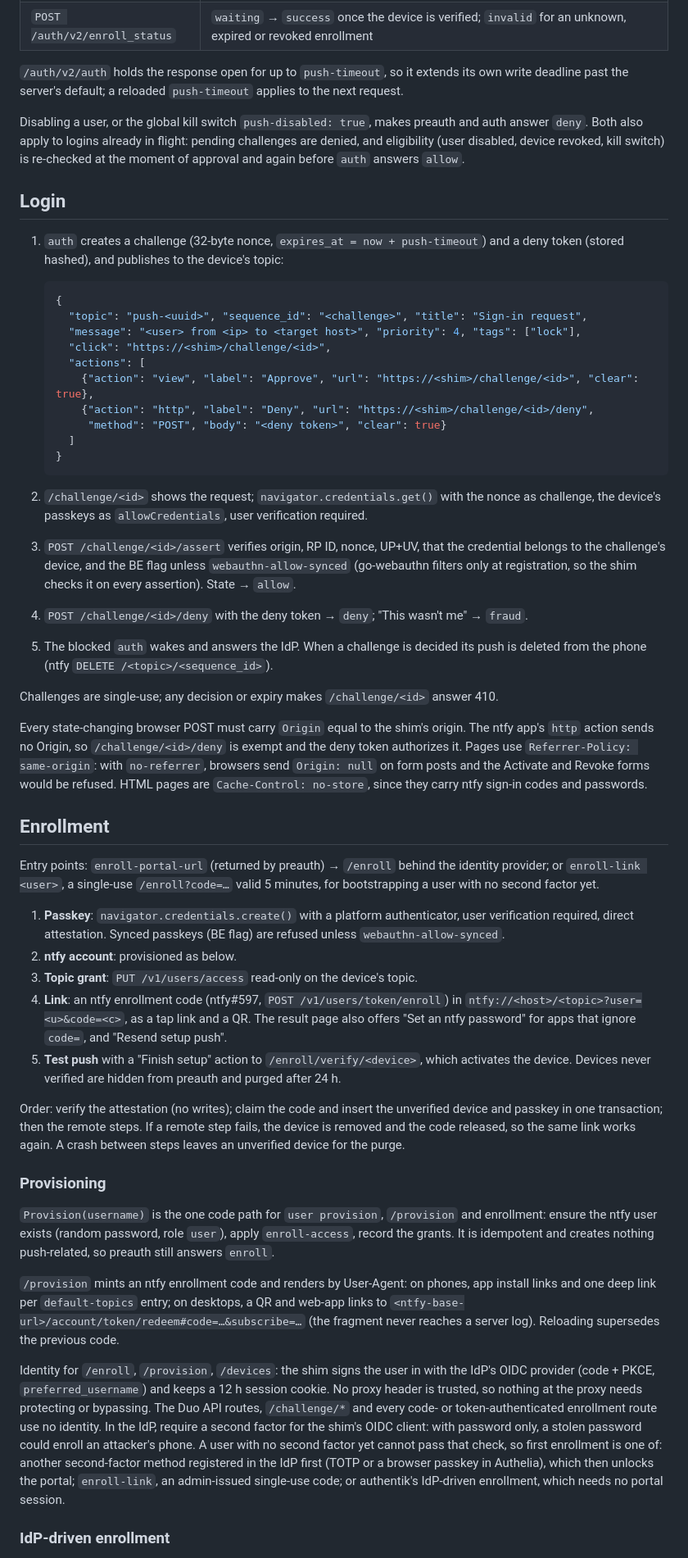
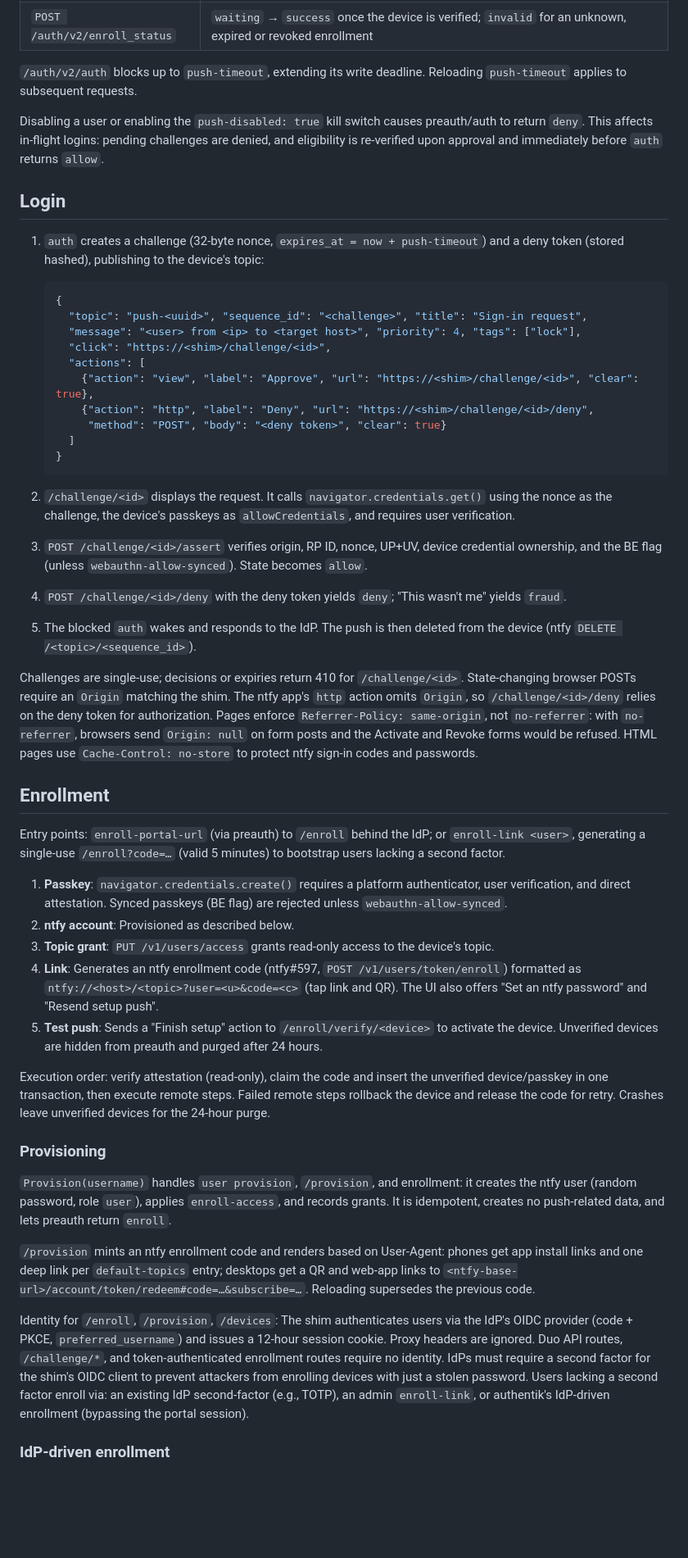
Before and after one commit to babraham123/ntfy-idp-push, a Markdown page: ARCHITECTURE.md, the part around one of its changes. Shown at 82% size. Rendered like a GitHub page; blank space fills up the shorter version.

````diff
--- a/ARCHITECTURE.md
+++ b/ARCHITECTURE.md
@@ -87,18 +80,13 @@ Request handling, in order:
 | `POST /auth/v2/enroll` | IdP-driven enrollment: returns `user_id`, `activation_code`, `activation_url`, `activation_barcode` (`/enroll/qr`), `expiration` |
 | `POST /auth/v2/enroll_status` | `waiting` → `success` once the device is verified; `invalid` for an unknown, expired or revoked enrollment |
 
-`/auth/v2/auth` holds the response open for up to `push-timeout`, so it extends its own write deadline
-past the server's default; a reloaded `push-timeout` applies to the next request.
+`/auth/v2/auth` blocks up to `push-timeout`, extending its write deadline. Reloading `push-timeout` applies to subsequent requests.
 
-Disabling a user, or the global kill switch `push-disabled: true`, makes preauth and auth answer `deny`.
-Both also apply to logins already in flight: pending challenges are denied, and eligibility (user
-disabled, device revoked, kill switch) is re-checked at the moment of approval and again before `auth`
-answers `allow`.
+Disabling a user or enabling the `push-disabled: true` kill switch causes preauth/auth to return `deny`. This affects in-flight logins: pending challenges are denied, and eligibility is re-verified upon approval and immediately before `auth` returns `allow`.
 
 ## Login
 
-1. `auth` creates a challenge (32-byte nonce, `expires_at = now + push-timeout`) and a deny token (stored
-   hashed), and publishes to the device's topic:
+1. `auth` creates a challenge (32-byte nonce, `expires_at = now + push-timeout`) and a deny token (stored hashed), publishing to the device's topic:
 
    ```json
    {
@@ -112,63 +100,33 @@ answers `allow`.
      ]
    }
    ```
-2. `/challenge/<id>` shows the request; `navigator.credentials.get()` with the nonce as challenge, the
-   device's passkeys as `allowCredentials`, user verification required.
-3. `POST /challenge/<id>/assert` verifies origin, RP ID, nonce, UP+UV, that the credential belongs to the
-   challenge's device, and the BE flag unless `webauthn-allow-synced` (go-webauthn filters only at
-   registration, so the shim checks it on every assertion). State → `allow`.
-4. `POST /challenge/<id>/deny` with the deny token → `deny`; "This wasn't me" → `fraud`.
-5. The blocked `auth` wakes and answers the IdP. When a challenge is decided its push is deleted from the
-   phone (ntfy `DELETE /<topic>/<sequence_id>`).
+2. `/challenge/<id>` displays the request. It calls `navigator.credentials.get()` using the nonce as the challenge, the device's passkeys as `allowCredentials`, and requires user verification.
+3. `POST /challenge/<id>/assert` verifies origin, RP ID, nonce, UP+UV, device credential ownership, and the BE flag (unless `webauthn-allow-synced`). State becomes `allow`.
+4. `POST /challenge/<id>/deny` with the deny token yields `deny`; "This wasn't me" yields `fraud`.
+5. The blocked `auth` wakes and responds to the IdP. The push is then deleted from the device (ntfy `DELETE /<topic>/<sequence_id>`).
 
-Challenges are single-use; any decision or expiry makes `/challenge/<id>` answer 410.
-
-Every state-changing browser POST must carry `Origin` equal to the shim's origin. The ntfy app's `http`
-action sends no Origin, so `/challenge/<id>/deny` is exempt and the deny token authorizes it. Pages use
-`Referrer-Policy: same-origin`: with `no-referrer`, browsers send `Origin: null` on form posts and the
-Activate and Revoke forms would be refused. HTML pages are `Cache-Control: no-store`, since they carry
-ntfy sign-in codes and passwords.
+Challenges are single-use; decisions or expiries return 410 for `/challenge/<id>`. State-changing browser POSTs require an `Origin` matching the shim. The ntfy app's `http` action omits `Origin`, so `/challenge/<id>/deny` relies on the deny token for authorization. Pages enforce `Referrer-Policy: same-origin`, not `no-referrer`: with `no-referrer`, browsers send `Origin: null` on form posts and the Activate and Revoke forms would be refused. HTML pages use `Cache-Control: no-store` to protect ntfy sign-in codes and passwords.
 
 ## Enrollment
 
-Entry points: `enroll-portal-url` (returned by preauth) → `/enroll` behind the identity provider; or
-`enroll-link <user>`, a single-use `/enroll?code=…` valid 5 minutes, for bootstrapping a user with no
-second factor yet.
+Entry points: `enroll-portal-url` (via preauth) to `/enroll` behind the IdP; or `enroll-link <user>`, generating a single-use `/enroll?code=…` (valid 5 minutes) to bootstrap users lacking a second factor.
 
-1. **Passkey**: `navigator.credentials.create()` with a platform authenticator, user verification
-   required, direct attestation. Synced passkeys (BE flag) are refused unless `webauthn-allow-synced`.
-2. **ntfy account**: provisioned as below.
-3. **Topic grant**: `PUT /v1/users/access` read-only on the device's topic.
-4. **Link**: an ntfy enrollment code (ntfy#597, `POST /v1/users/token/enroll`) in
-   `ntfy://<host>/<topic>?user=<u>&code=<c>`, as a tap link and a QR. The result page also offers
-   "Set an ntfy password" for apps that ignore `code=`, and "Resend setup push".
-5. **Test push** with a "Finish setup" action to `/enroll/verify/<device>`, which activates the device.
-   Devices never verified are hidden from preauth and purged after 24 h.
+1. **Passkey**: `navigator.credentials.create()` requires a platform authenticator, user verification, and direct attestation. Synced passkeys (BE flag) are rejected unless `webauthn-allow-synced`.
+2. **ntfy account**: Provisioned as described below.
+3. **Topic grant**: `PUT /v1/users/access` grants read-only access to the device's topic.
+4. **Link**: Generates an ntfy enrollment code (ntfy#597, `POST /v1/users/token/enroll`) formatted as `ntfy://<host>/<topic>?user=<u>&code=<c>` (tap link and QR). The UI also offers "Set an ntfy password" and "Resend setup push".
+5. **Test push**: Sends a "Finish setup" action to `/enroll/verify/<device>` to activate the device. Unverified devices are hidden from preauth and purged after 24 hours.
 
-Order: verify the attestation (no writes); claim the code and insert the unverified device and passkey in
-one transaction; then the remote steps. If a remote step fails, the device is removed and the code
-released, so the same link works again. A crash between steps leaves an unverified device for the purge.
+Execution order: verify attestation (read-only), claim the code and insert the unverified device/passkey in one transaction, then execute remote steps. Failed remote steps rollback the device and release the code for retry. Crashes leave unverified devices for the 24-hour purge.
 
 ### Provisioning
 
-`Provision(username)` is the one code path for `user provision`, `/provision` and enrollment: ensure the
-ntfy user exists (random password, role `user`), apply `enroll-access`, record the grants. It is
-idempotent and creates nothing push-related, so preauth still answers `enroll`.
+`Provision(username)` handles `user provision`, `/provision`, and enrollment: it creates the ntfy user (random password, role `user`), applies `enroll-access`, and records grants. It is idempotent, creates no push-related data, and lets preauth return `enroll`.
 
-`/provision` mints an ntfy enrollment code and renders by User-Agent: on phones, app install links and one
-deep link per `default-topics` entry; on desktops, a QR and web-app links to
-`<ntfy-base-url>/account/token/redeem#code=…&subscribe=…` (the fragment never reaches a server log).
-Reloading supersedes the previous code.
+`/provision` mints an ntfy enrollment code and renders based on User-Agent: phones get app install links and one deep link per `default-topics` entry; desktops get a QR and web-app links to `<ntfy-base-url>/account/token/redeem#code=…&subscribe=…`. Reloading supersedes the previous code.
 
-Identity for `/enroll`, `/provision`, `/devices`: the shim signs the user in with the IdP's OIDC provider
-(code + PKCE, `preferred_username`) and keeps a 12 h session cookie. No proxy header is trusted, so nothing
-at the proxy needs protecting or bypassing. The Duo API routes, `/challenge/*` and every code- or
-token-authenticated enrollment route use no identity. In the IdP, require a second factor for the shim's
-OIDC client: with password only, a stolen password could enroll an attacker's phone. A user with no
-second factor yet cannot pass that check, so first enrollment is one of: another second-factor method
-registered in the IdP first (TOTP or a browser passkey in Authelia), which then unlocks the portal;
-`enroll-link`, an admin-issued single-use code; or authentik's IdP-driven enrollment, which needs no
-portal session.
+Identity for `/enroll`, `/provision`, `/devices`: The shim authenticates users via the IdP's OIDC provider (code + PKCE, `preferred_username`) and issues a 12-hour session cookie. Proxy headers are ignored. Duo API routes, `/challenge/*`, and token-authenticated enrollment routes require no identity.
+IdPs must require a second factor for the shim's OIDC client to prevent attackers from enrolling devices with just a stolen password. Users lacking a second factor enroll via: an existing IdP second-factor (e.g., TOTP), an admin `enroll-link`, or authentik's IdP-driven enrollment (bypassing the portal session).
 
 ### IdP-driven enrollment
 
````
Also changed, not shown: other parts of ARCHITECTURE.md (+27 -60 lines), README.md (+20 -40 lines).
